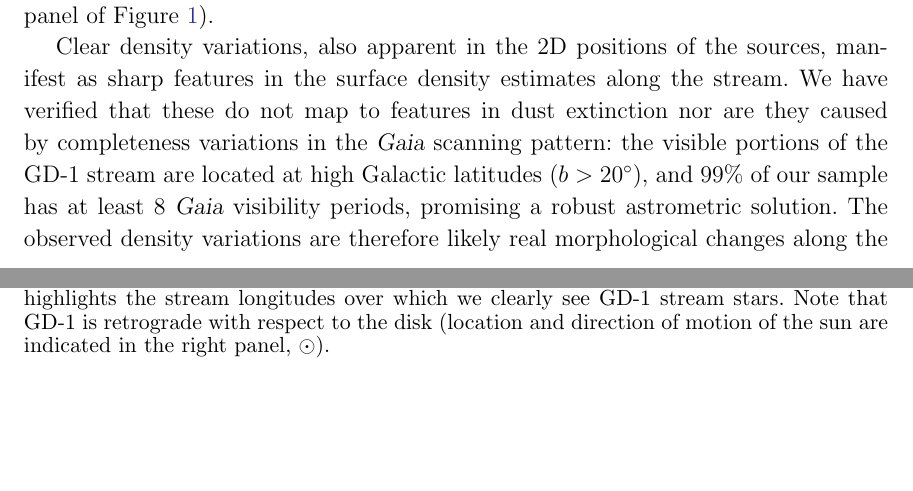
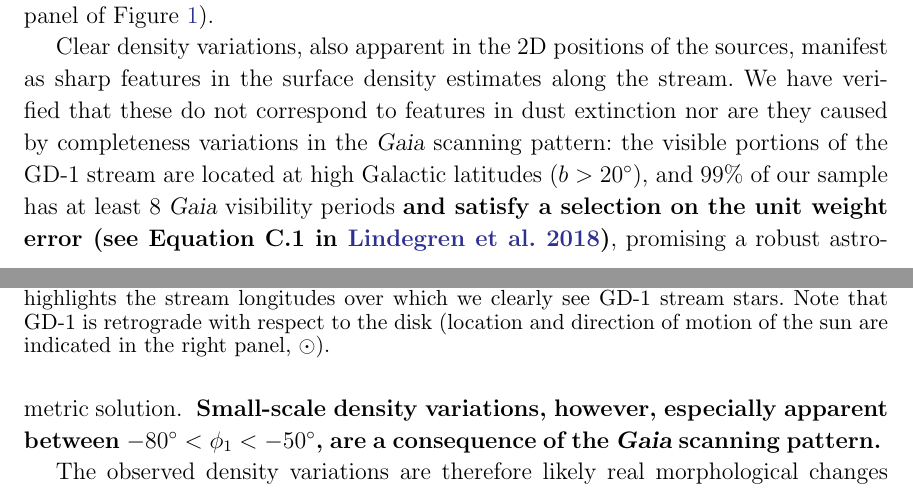
Before and after one commit to adrn/GD1-DR2, a LaTeX paper (paper/gd1.tex): two parts of pages 5 and 6 of 12, joined at a grey line, cut so that both start at the same text, the shorter picture padded with empty space. Compiled offline with pdfLaTeX.

Commit message:
more words

```diff
--- a/paper/gd1.tex
+++ b/paper/gd1.tex
@@ -382,13 +382,13 @@ bins as previous panel.
 \label{fig:track-and-model}
 \end{figure}
 
-Clear density variations, also apparent in the 2D positions of the sources,
-manifest as sharp features in the surface density estimates along the stream.
-We have verified that these do not map to features in dust extinction nor are
-they caused by completeness variations in the \gaia\ scanning pattern:
-the visible portions of the GD-1 stream are located at high Galactic latitudes
-($b > 20^\circ$), and 99\% of our sample has at least 8 \gaia\ visibility
-periods, promising a robust astrometric solution.
+Clear density variations, also apparent in the 2D positions of the sources, manifest as sharp features in the surface density estimates along the stream.
+We have verified that these do not correspond to features in dust extinction nor are they caused by completeness variations in the \gaia\ scanning pattern:
+the visible portions of the GD-1 stream are located at high Galactic latitudes ($b > 20^\circ$), and 99\% of our sample has at least 8 \gaia\ visibility periods \changes{and satisfy a selection on the unit weight error (see Equation~C.1 in \citealt{Lindegren:2018})}, promising a robust astrometric solution.
+\changes{
+Small-scale density variations, however, especially apparent between $-80^\circ < \phi_1 < -50^\circ$, are a consequence of the \gaia\ scanning pattern.
+}
+
 % First, the visible portions of the GD-1 stream are located at high Galactic
 % latitudes ($b > 20^\circ$).
 %, and we therefore do not expect significant dust
```
Also changed, not shown: paper/submit-aas/referee-response.txt (+7 -5 lines), paper/gd1.tex (3 more changed lines).
